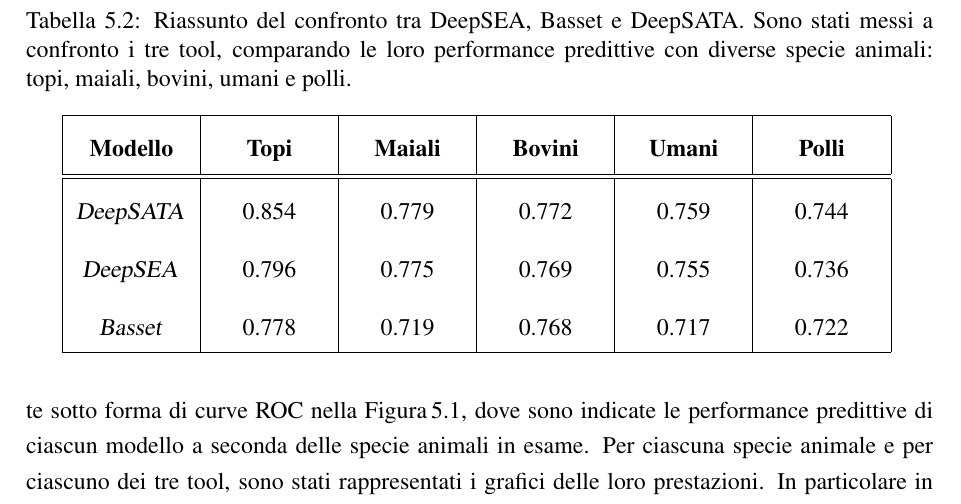
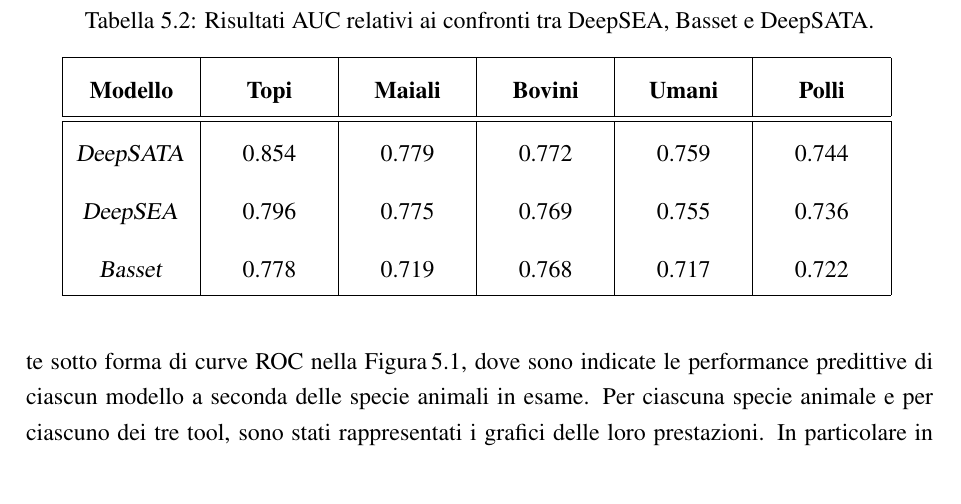
Before and after one commit to imAlessas/bioinformatics-bachelor-thesis, a LaTeX thesis (main.tex, which reads chapters/discussion.tex): part of page 55 of 65, cut at the place of the change. Compiled offline with pdfLaTeX.

Commit message:
Professor revision

```diff
--- a/chapters/discussion.tex
+++ b/chapters/discussion.tex
@@ -35,7 +35,7 @@
 Gli autori dell'articolo che introduce DeepSATA, dopo aver illustrato il modello e le principali differenze con il suo predecessore DeepSEA, conducono un esperimento dove paragonano le capacità predittive di DeepSEA, Basset e DeepSATA.\@ In particolare, dopo aver allenato i tre modelli sul dataset contenente sequenze di specie animali diverse, tra cui l'uomo, valutano le prestazione dei modelli. Dai risultati del test (Tabella\,\ref{tab:comparison}) si nota che le prestazioni predittive di DeepSATA, anche se non di molto, superano le prestazioni di DeepSEA e di Basset. In particolare si nota una maggiore differenza nelle sequenze genetiche dei maiali, dove il valore \acs{AUC}/\acs{AUROC} è superiore di più di cinque punti percentuale. Nelle altre specie invece, anche se non di tanto, DeepSATA ottiene comunque risultati migliori.
 \begin{table}[!h]
     \centering
-    \caption[Riassunto del confronto tra DeepSEA, Basset e DeepSATA.]{Riassunto del confronto tra DeepSEA, Basset e DeepSATA.\@ Sono stati messi a confronto i tre tool, comparando le loro performance predittive con diverse specie animali: topi, maiali, bovini, umani e polli.}\label{tab:comparison}
+    \caption{Risultati \acs{AUC} relativi ai confronti tra DeepSEA, Basset e DeepSATA.}\label{tab:comparison}
     \renewcommand{\arraystretch}{2}
     \begin{tabular}{|>{\centering\arraybackslash}p{2cm}|>{\centering\arraybackslash}p{2cm}|>{\centering\arraybackslash}p{2cm}|>{\centering\arraybackslash}p{2cm}|>{\centering\arraybackslash}p{2cm}|>{\centering\arraybackslash}p{2cm}|} % chktex-file 44
         \hline % chktex-file 44
```
Also changed, not shown: main.pdf (added).
